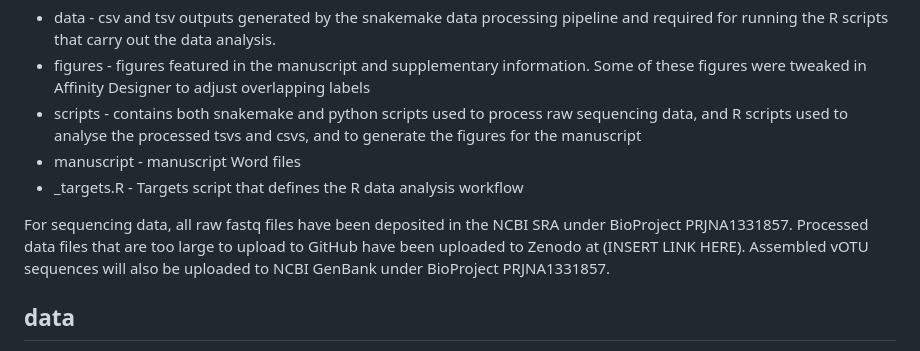
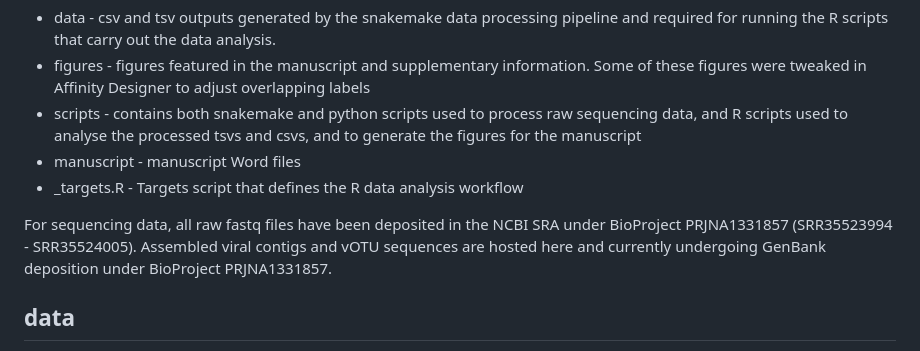
Before and after one commit to LSHillary/FecalViromeOptimisation, a Markdown page: README.md, the part around the change. Drawn GitHub-style.

Commit message:
Revise sequencing data deposition information
Updated sequencing data and deposition details in README.

```diff
--- a/README.md
+++ b/README.md
@@ -8,8 +8,8 @@ This repository is split into the following folders:
 - manuscript - manuscript Word files
 - _targets.R - Targets script that defines the R data analysis workflow
 
-For sequencing data, all raw fastq files have been deposited in the NCBI SRA under BioProject PRJNA1331857. Processed data files that are too large to upload to GitHub have been uploaded to Zenodo at (INSERT LINK HERE).
-Assembled vOTU sequences will also be uploaded to NCBI GenBank under BioProject PRJNA1331857.
+For sequencing data, all raw fastq files have been deposited in the NCBI SRA under BioProject PRJNA1331857 (SRR35523994 - SRR35524005).
+Assembled viral contigs and vOTU sequences are hosted here and currently undergoing GenBank deposition under BioProject PRJNA1331857.
 
 ## data
 - Biogeography - UHGV clustering and mapping analysis (note that the file votus_metadata_extended.csv is available from https://portal.nersc.gov/UHGV/metadata/votus_metadata_extended.tsv (accessed June 12th 2025).
```
